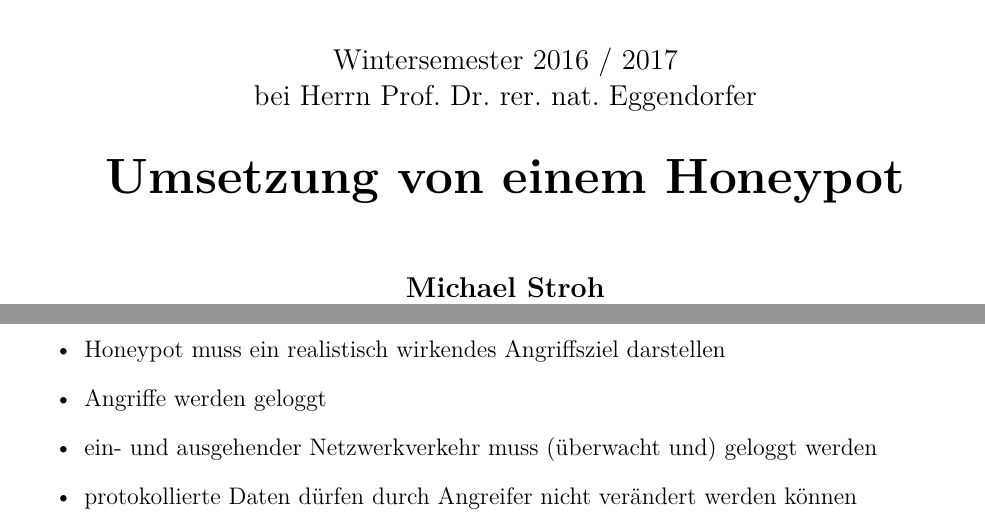
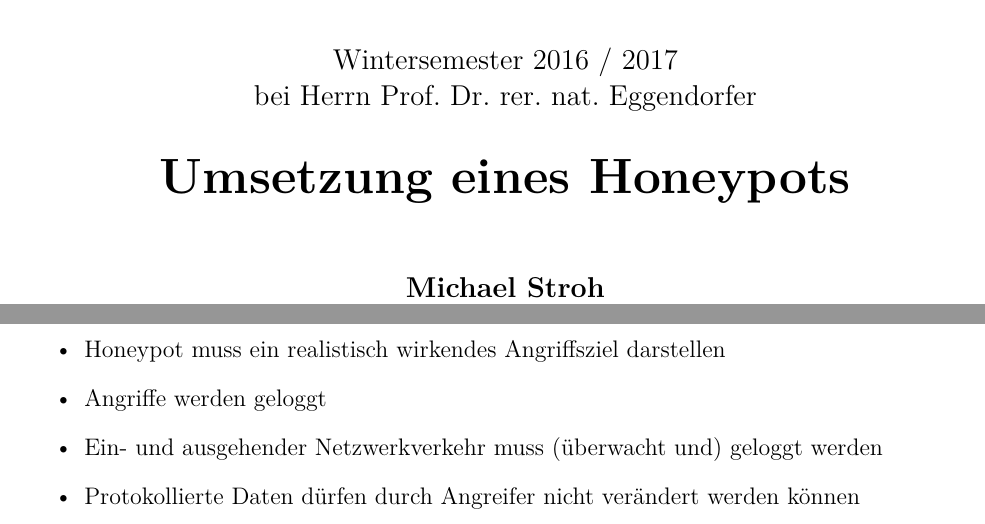
Before and after one commit to dschwenk/Sysadmin, a LaTeX book (Dokumentation/Dokumentation/00_Dokumentation.tex, which reads Dokumentation/Dokumentation/00_titel.tex, Dokumentation/Dokumentation/03_anforderungsanalyse.tex): two parts of pages 1 and 6 of 17, joined at a grey line, cut so that both start at the same text. Compiled offline with pdfLaTeX.

Commit message:
fixed typos

```diff
--- a/Dokumentation/Dokumentation/00_titel.tex
+++ b/Dokumentation/Dokumentation/00_titel.tex
@@ -40,7 +40,7 @@ im Bachelor Studiengang Angewandte Informatik \\}
 %\huge{\textbf{Umsetzung von einem Honeypot \\
 %auf Basis eines Raspberry Pi}} \\
 \begin{center}
-\huge{\textbf{Umsetzung von einem Honeypot}} \\
+\huge{\textbf{Umsetzung eines Honeypots}} \\
 \end{center}
 
 
--- a/Dokumentation/Dokumentation/03_anforderungsanalyse.tex
+++ b/Dokumentation/Dokumentation/03_anforderungsanalyse.tex
@@ -15,8 +15,8 @@ Die Anforderungen an das Honeypot-System werden in Muss-, Kann- und Soll-Kriteri
 \item Honeypot muss mindestens einen, besser jedoch mehrere Dienste, wie beispielsweise HTTP, SSH oder FTP, simulieren/anbieten
 \item Honeypot muss ein realistisch wirkendes Angriffsziel darstellen
 \item Angriffe werden geloggt
-\item ein- und ausgehender Netzwerkverkehr muss (überwacht und) geloggt werden
-\item protokollierte Daten dürfen durch Angreifer nicht verändert werden können
+\item Ein- und ausgehender Netzwerkverkehr muss (überwacht und) geloggt werden
+\item Protokollierte Daten dürfen durch Angreifer nicht verändert werden können
 
 \end{itemize}
 
```
Also changed, not shown: Dokumentation/Dokumentation/03_anforderungsanalyse.tex (8 more changed lines).
